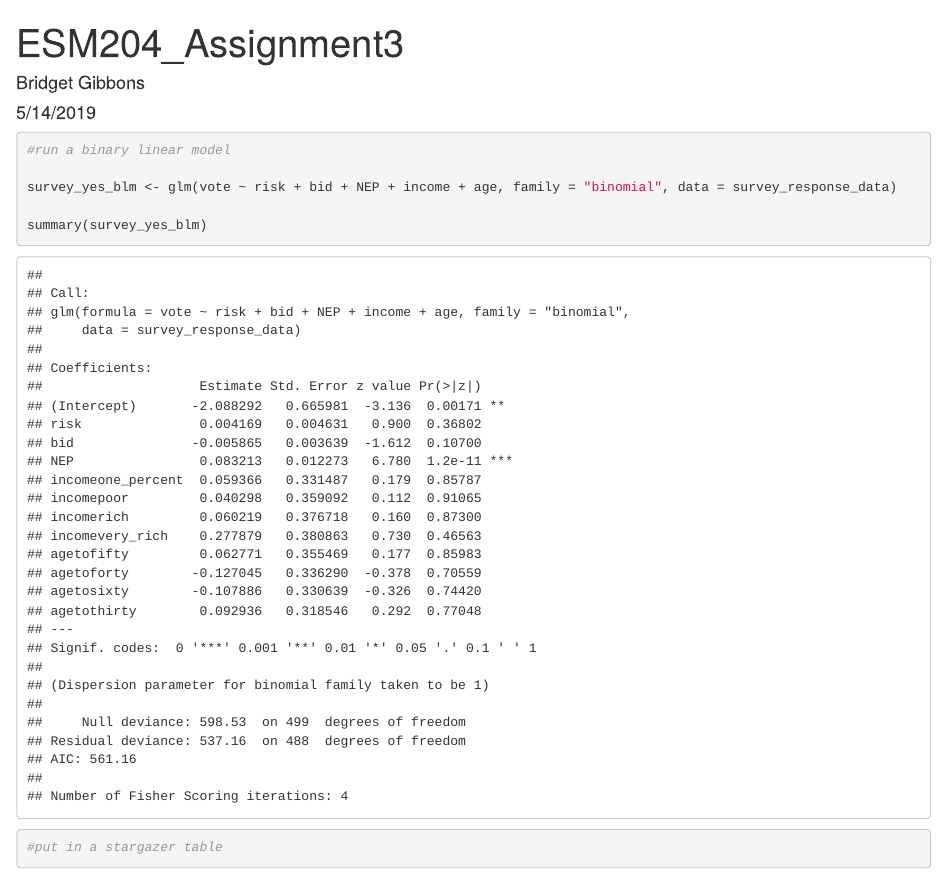
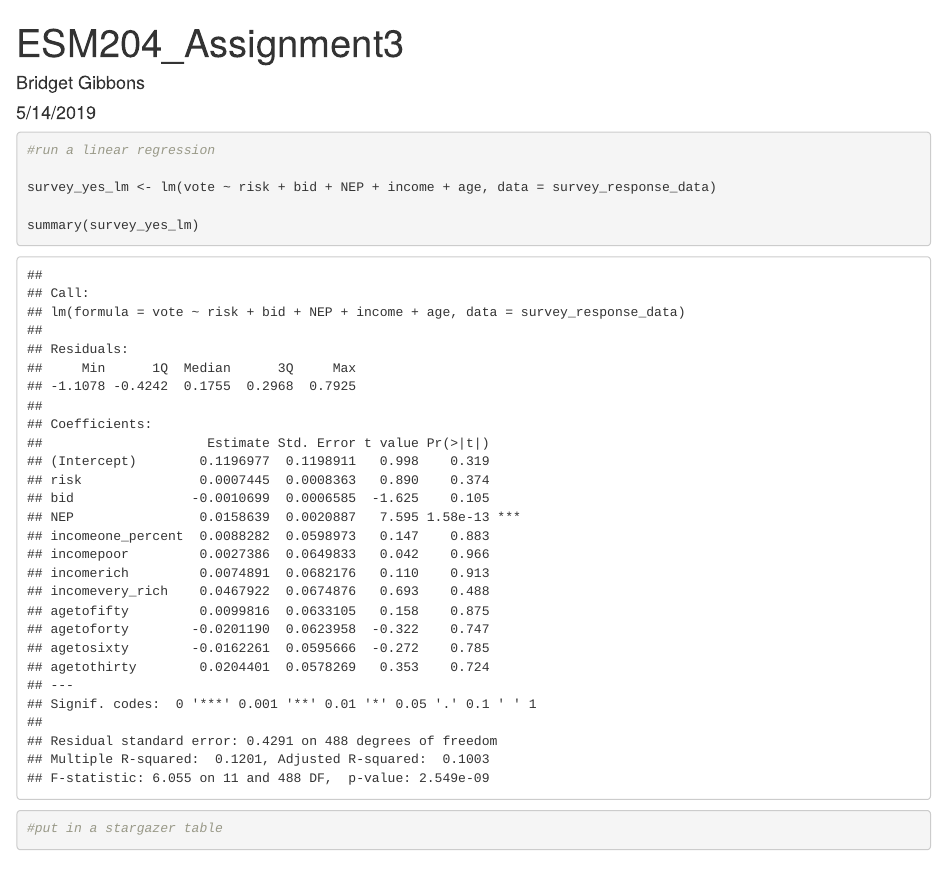
Before and after one commit to bridgetgibbons/ESM204_Assignment3, an R Markdown document (ESM204_Assignment3.Rmd): the page in a window 1100 px wide, from its top. Rendered offline with R 4.5, knitr and Pandoc, with nearby package versions.

Commit message:
change to regular linear regression instead of binomial

````diff
--- a/ESM204_Assignment3.Rmd
+++ b/ESM204_Assignment3.Rmd
@@ -22,11 +22,11 @@ survey_response_data <- read_csv("HW3Data.csv")
 ```
 
 ```{r part 1}
-#run a binary linear model
+#run a linear regression
 
-survey_yes_blm <- glm(vote ~ risk + bid + NEP + income + age, family = "binomial", data = survey_response_data)
+survey_yes_lm <- lm(vote ~ risk + bid + NEP + income + age, data = survey_response_data)
 
-summary(survey_yes_blm)
+summary(survey_yes_lm)
 
 #put in a stargazer table
 ```
````
